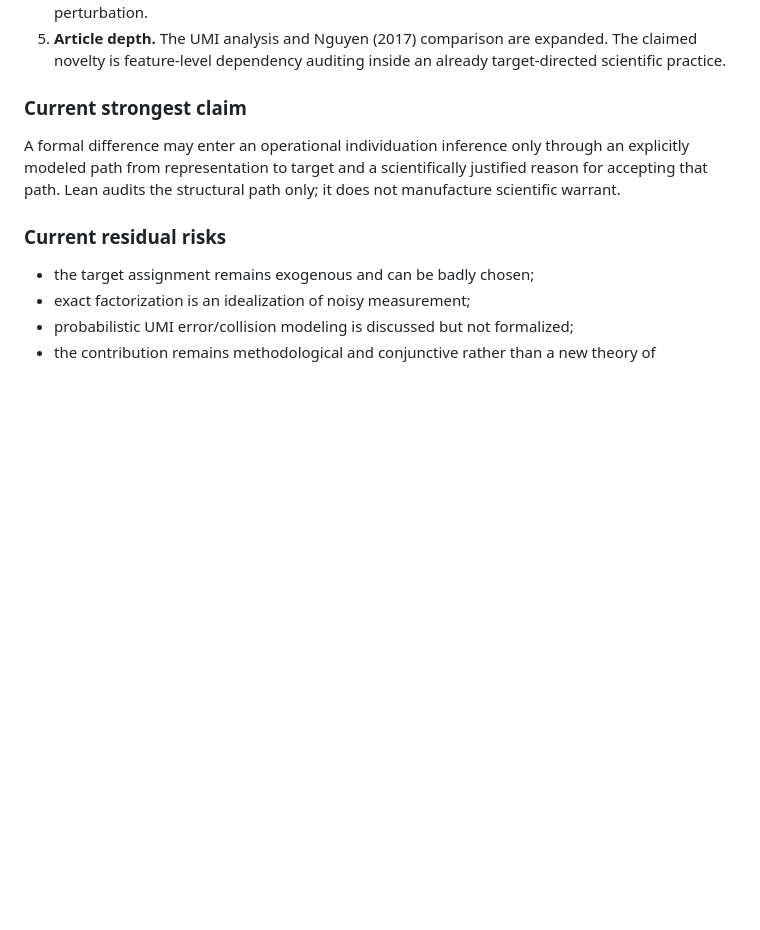
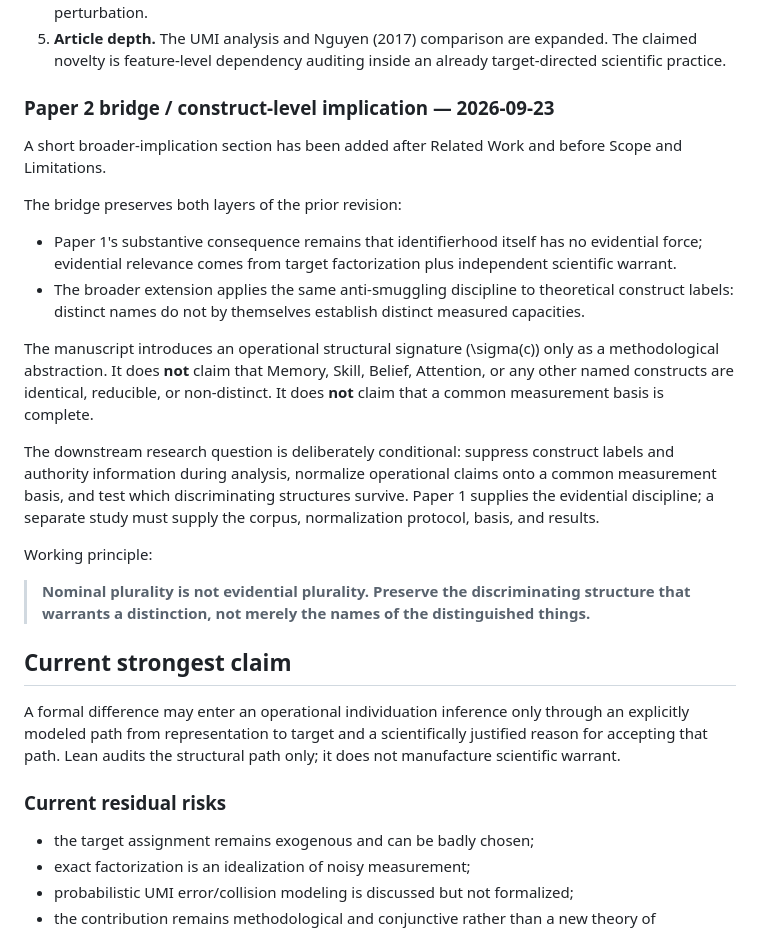
Before and after one commit to rinsakamo/relay-theory, a Markdown page: paper/reviewer-notes.md, the part around the change. GitHub-like rendering; blank space fills up the shorter version.

Commit message:
Record Paper 1 to Paper 2 bridge

```diff
--- a/paper/reviewer-notes.md
+++ b/paper/reviewer-notes.md
@@ -12,7 +12,24 @@ A fresh multi-perspective review identified five remaining risks, all now reflec
 4. **Counterfactual ambiguity.** The former relabeling-invariance diagnostic is replaced by a counterfactual relevance audit separating pure bijective renaming from assignment-changing perturbation.
 5. **Article depth.** The UMI analysis and Nguyen (2017) comparison are expanded. The claimed novelty is feature-level dependency auditing inside an already target-directed scientific practice.
 
-### Current strongest claim
+### Paper 2 bridge / construct-level implication — 2026-09-23
+
+A short broader-implication section has been added after Related Work and before Scope and Limitations.
+
+The bridge preserves both layers of the prior revision:
+
+- Paper 1's substantive consequence remains that identifierhood itself has no evidential force; evidential relevance comes from target factorization plus independent scientific warrant.
+- The broader extension applies the same anti-smuggling discipline to theoretical construct labels: distinct names do not by themselves establish distinct measured capacities.
+
+The manuscript introduces an operational structural signature \(\sigma(c)\) only as a methodological abstraction. It does **not** claim that Memory, Skill, Belief, Attention, or any other named constructs are identical, reducible, or non-distinct. It does **not** claim that a common measurement basis is complete.
+
+The downstream research question is deliberately conditional: suppress construct labels and authority information during analysis, normalize operational claims onto a common measurement basis, and test which discriminating structures survive. Paper 1 supplies the evidential discipline; a separate study must supply the corpus, normalization protocol, basis, and results.
+
+Working principle:
+
+> **Nominal plurality is not evidential plurality. Preserve the discriminating structure that warrants a distinction, not merely the names of the distinguished things.**
+
+## Current strongest claim
 
 A formal difference may enter an operational individuation inference only through an explicitly modeled path from representation to target and a scientifically justified reason for accepting that path. Lean audits the structural path only; it does not manufacture scientific warrant.
 
```
